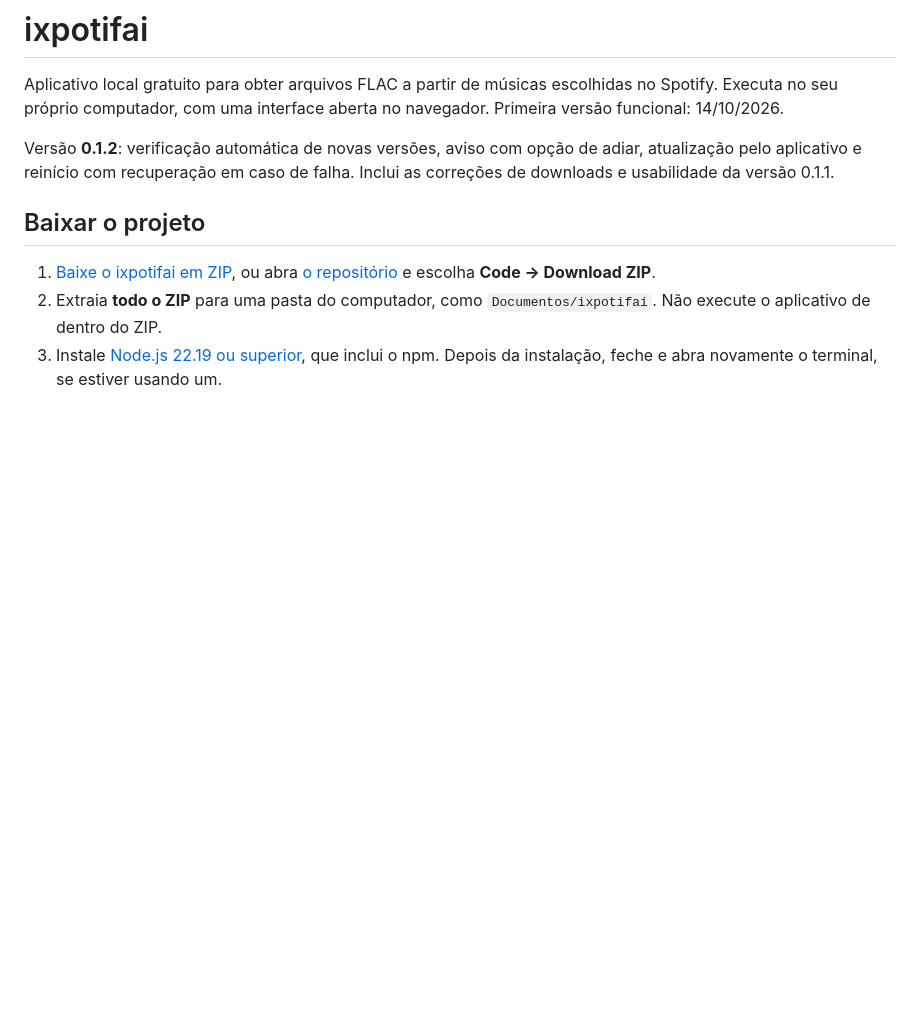
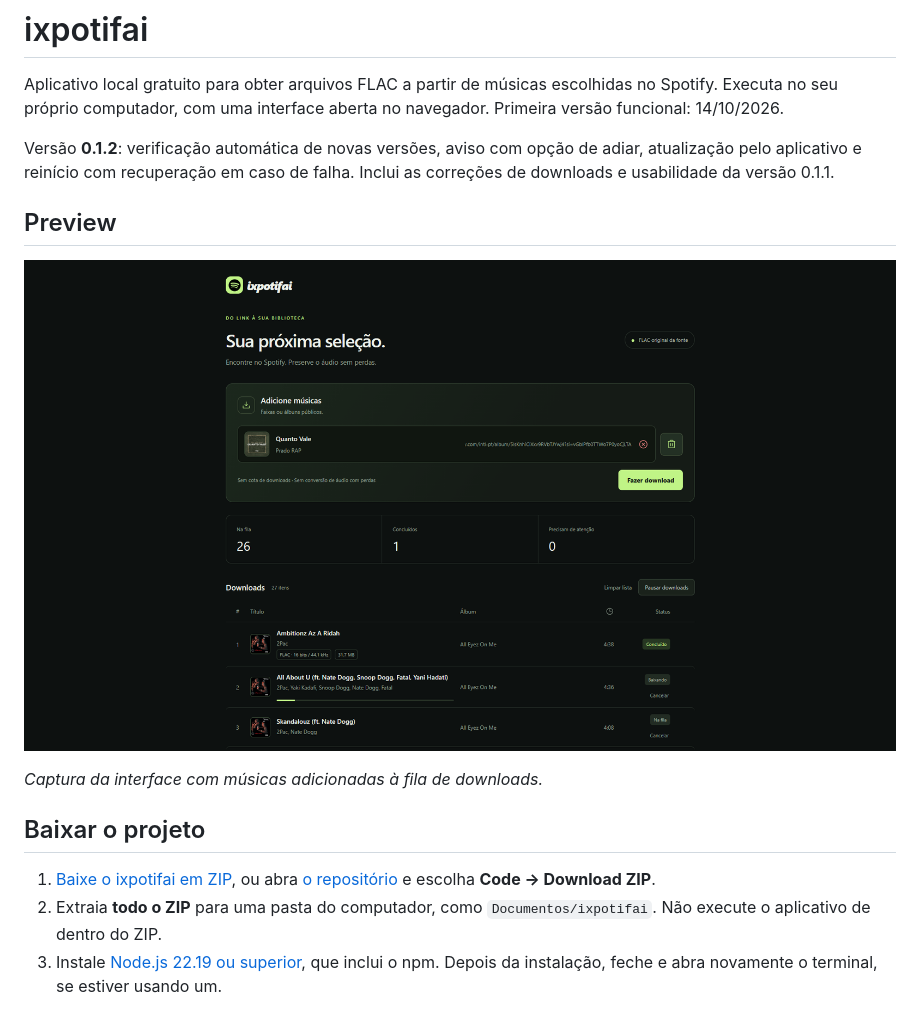
Before and after one commit to gpradotech/ixpotifai, a Markdown page: README.md, the part around the change. Rendered like a GitHub page; pictures changed too: docs/images/ixpotifai-preview.png (added); blank space fills up the shorter version.

Commit message:
docs: adiciona preview do ixpotifai ao README

```diff
--- a/README.md
+++ b/README.md
@@ -3,6 +3,12 @@
 Aplicativo local gratuito para obter arquivos FLAC a partir de músicas escolhidas no Spotify. Executa no seu próprio computador, com uma interface aberta no navegador. Primeira versão funcional: 14/10/2026.
 
 Versão **0.1.2**: verificação automática de novas versões, aviso com opção de adiar, atualização pelo aplicativo e reinício com recuperação em caso de falha. Inclui as correções de downloads e usabilidade da versão 0.1.1.
+
+## Preview
+
+![Interface do ixpotifai com adição de músicas, contadores e fila de downloads](docs/images/ixpotifai-preview.png)
+
+*Captura da interface com músicas adicionadas à fila de downloads.*
 
 ## Baixar o projeto
 
```
